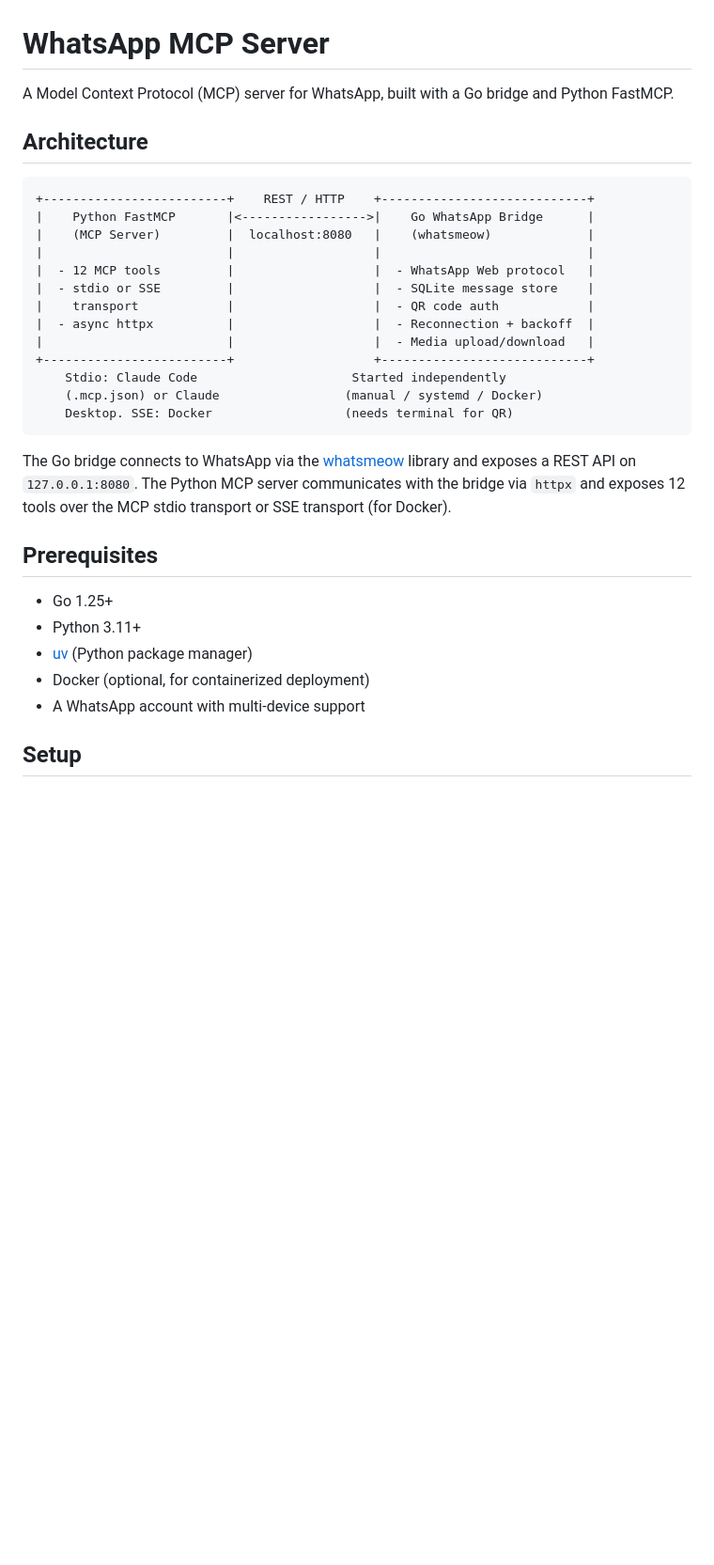
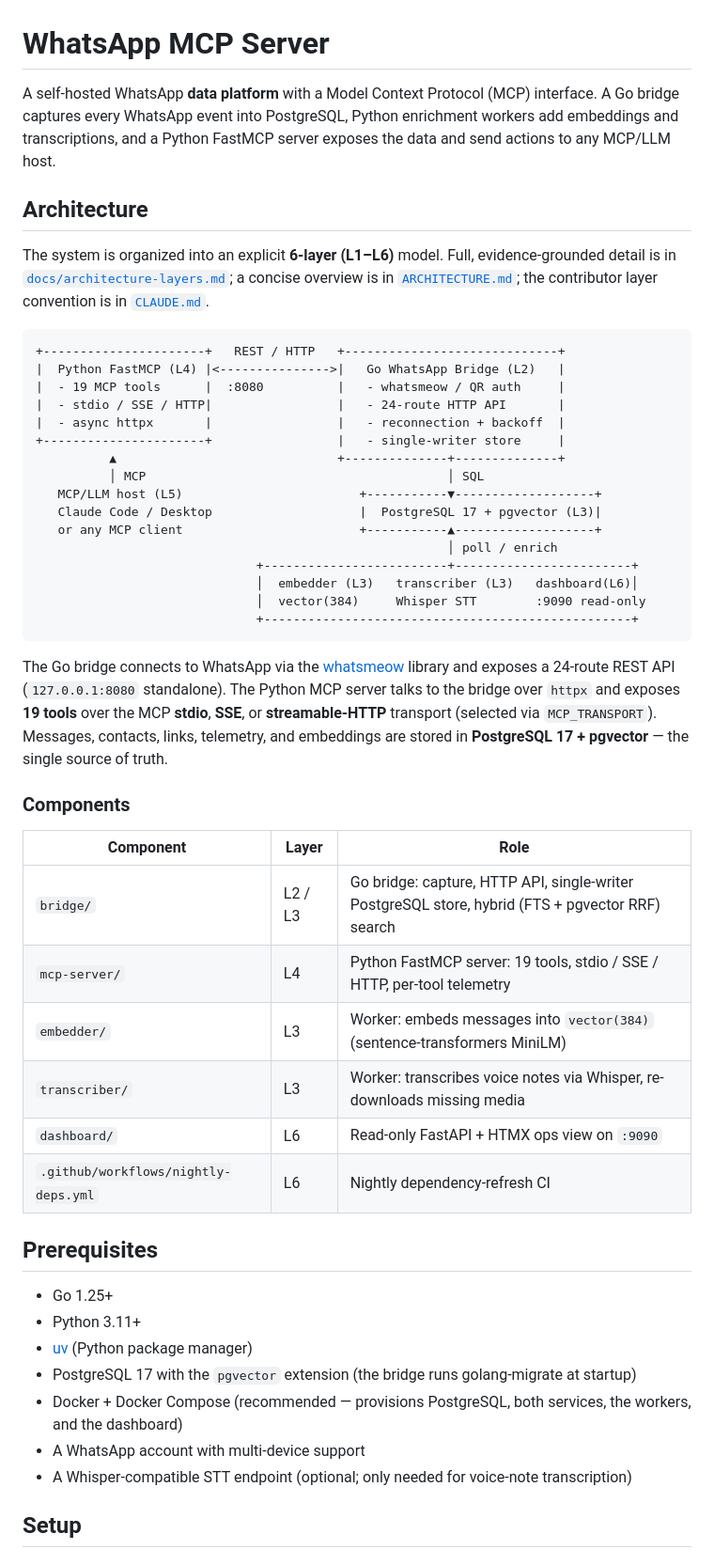
Before and after one commit to NIXKnight/WhatsApp-MCP-Server, a Markdown page: README.md, the part around one of its changes. Shown at 94% size. Drawn GitHub-style; blank space fills up the shorter version.

Commit message:
docs(readme): rewrite for the 6-layer data-platform model
- Describe the L1-L6 architecture, 24-route bridge API, and 19 MCP tools; drop the stale SQLite / 12-tool references.

````diff
--- a/README.md
+++ b/README.md
@@ -1,34 +1,63 @@
 # WhatsApp MCP Server
 
-A Model Context Protocol (MCP) server for WhatsApp, built with a Go bridge and Python FastMCP.
+A self-hosted WhatsApp **data platform** with a Model Context Protocol (MCP)
+interface. A Go bridge captures every WhatsApp event into PostgreSQL, Python
+enrichment workers add embeddings and transcriptions, and a Python FastMCP
+server exposes the data and send actions to any MCP/LLM host.
 
 ## Architecture
 
+The system is organized into an explicit **6-layer (L1–L6)** model. Full,
+evidence-grounded detail is in [`docs/architecture-layers.md`](docs/architecture-layers.md);
+a concise overview is in [`ARCHITECTURE.md`](ARCHITECTURE.md); the contributor
+layer convention is in [`CLAUDE.md`](CLAUDE.md).
+
 ```
-+-------------------------+    REST / HTTP    +----------------------------+
-|    Python FastMCP       |<----------------->|    Go WhatsApp Bridge      |
-|    (MCP Server)         |  localhost:8080   |    (whatsmeow)             |
-|                         |                   |                            |
-|  - 12 MCP tools         |                   |  - WhatsApp Web protocol   |
-|  - stdio or SSE         |                   |  - SQLite message store    |
-|    transport            |                   |  - QR code auth            |
-|  - async httpx          |                   |  - Reconnection + backoff  |
-|                         |                   |  - Media upload/download   |
-+-------------------------+                   +----------------------------+
-    Stdio: Claude Code                     Started independently
-    (.mcp.json) or Claude                 (manual / systemd / Docker)
-    Desktop. SSE: Docker                  (needs terminal for QR)
++----------------------+   REST / HTTP   +-----------------------------+
+|  Python FastMCP (L4) |<--------------->|   Go WhatsApp Bridge (L2)   |
+|  - 19 MCP tools      |  :8080          |   - whatsmeow / QR auth     |
+|  - stdio / SSE / HTTP|                 |   - 24-route HTTP API       |
+|  - async httpx       |                 |   - reconnection + backoff  |
++----------------------+                 |   - single-writer store     |
+          ▲                              +--------------+--------------+
+          │ MCP                                         │ SQL
+   MCP/LLM host (L5)                        +-----------▼-------------------+
+   Claude Code / Desktop                    |  PostgreSQL 17 + pgvector (L3)|
+   or any MCP client                        +-----------▲-------------------+
+                                                        │ poll / enrich
+                              +-------------------------+------------------------+
+                              │  embedder (L3)   transcriber (L3)   dashboard(L6)│
+                              │  vector(384)     Whisper STT        :9090 read-only
+                              +--------------------------------------------------+
 ```
 
-The Go bridge connects to WhatsApp via the [whatsmeow](https://github.com/tulir/whatsmeow) library and exposes a REST API on `127.0.0.1:8080`. The Python MCP server communicates with the bridge via `httpx` and exposes 12 tools over the MCP stdio transport or SSE transport (for Docker).
+The Go bridge connects to WhatsApp via the [whatsmeow](https://github.com/tulir/whatsmeow)
+library and exposes a 24-route REST API (`127.0.0.1:8080` standalone). The Python
+MCP server talks to the bridge over `httpx` and exposes **19 tools** over the MCP
+**stdio**, **SSE**, or **streamable-HTTP** transport (selected via
+`MCP_TRANSPORT`). Messages, contacts, links, telemetry, and embeddings are stored
+in **PostgreSQL 17 + pgvector** — the single source of truth.
+
+### Components
+
+| Component | Layer | Role |
+|-----------|-------|------|
+| `bridge/` | L2 / L3 | Go bridge: capture, HTTP API, single-writer PostgreSQL store, hybrid (FTS + pgvector RRF) search |
+| `mcp-server/` | L4 | Python FastMCP server: 19 tools, stdio / SSE / HTTP, per-tool telemetry |
+| `embedder/` | L3 | Worker: embeds messages into `vector(384)` (sentence-transformers MiniLM) |
+| `transcriber/` | L3 | Worker: transcribes voice notes via Whisper, re-downloads missing media |
+| `dashboard/` | L6 | Read-only FastAPI + HTMX ops view on `:9090` |
+| `.github/workflows/nightly-deps.yml` | L6 | Nightly dependency-refresh CI |
 
 ## Prerequisites
 
 - Go 1.25+
 - Python 3.11+
 - [uv](https://astral.sh/uv) (Python package manager)
-- Docker (optional, for containerized deployment)
+- PostgreSQL 17 with the `pgvector` extension (the bridge runs golang-migrate at startup)
+- Docker + Docker Compose (recommended — provisions PostgreSQL, both services, the workers, and the dashboard)
 - A WhatsApp account with multi-device support
+- A Whisper-compatible STT endpoint (optional; only needed for voice-note transcription)
 
 ## Setup
 
````
Also changed, not shown: other parts of README.md (+38 -4 lines).
